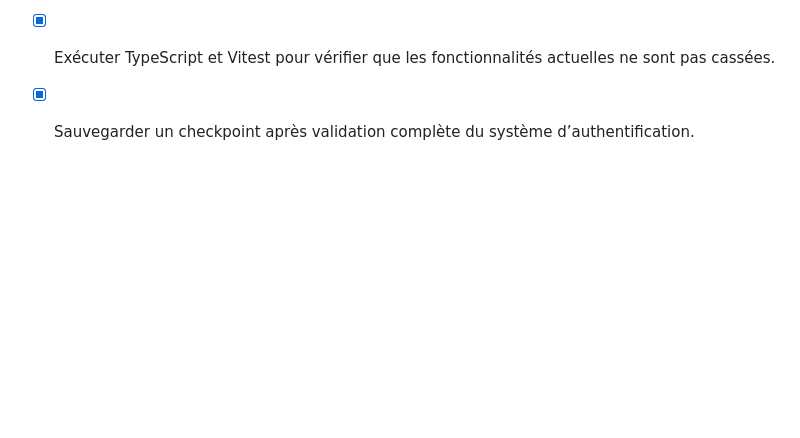
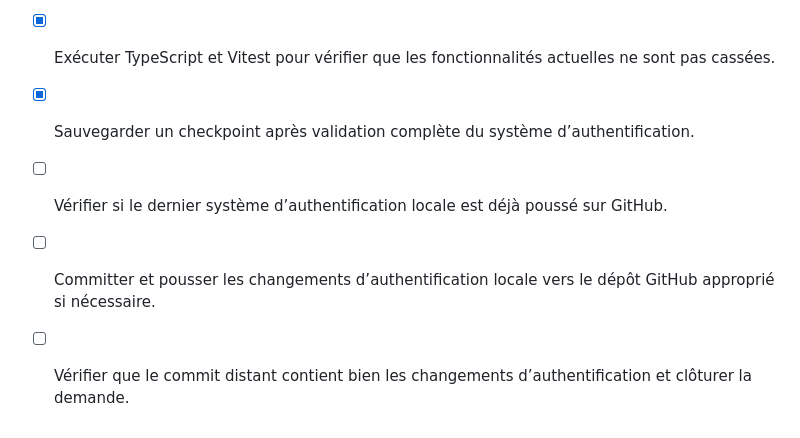
Before and after one commit to kadersore/pharmagarde-backend, a Markdown page: todo.md, the part around the change. Drawn GitHub-style; blank space fills up the shorter version.

Commit message:
docs: track GitHub sync for local auth

```diff
--- a/todo.md
+++ b/todo.md
@@ -435,3 +435,7 @@
 - [x] Ajouter les tests Vitest couvrant validation auth, register/login, stockage token, headers Authorization, routes premium et paiement.
 - [x] Exécuter TypeScript et Vitest pour vérifier que les fonctionnalités actuelles ne sont pas cassées.
 - [x] Sauvegarder un checkpoint après validation complète du système d’authentification.
+
+- [ ] Vérifier si le dernier système d’authentification locale est déjà poussé sur GitHub.
+- [ ] Committer et pousser les changements d’authentification locale vers le dépôt GitHub approprié si nécessaire.
+- [ ] Vérifier que le commit distant contient bien les changements d’authentification et clôturer la demande.
```
